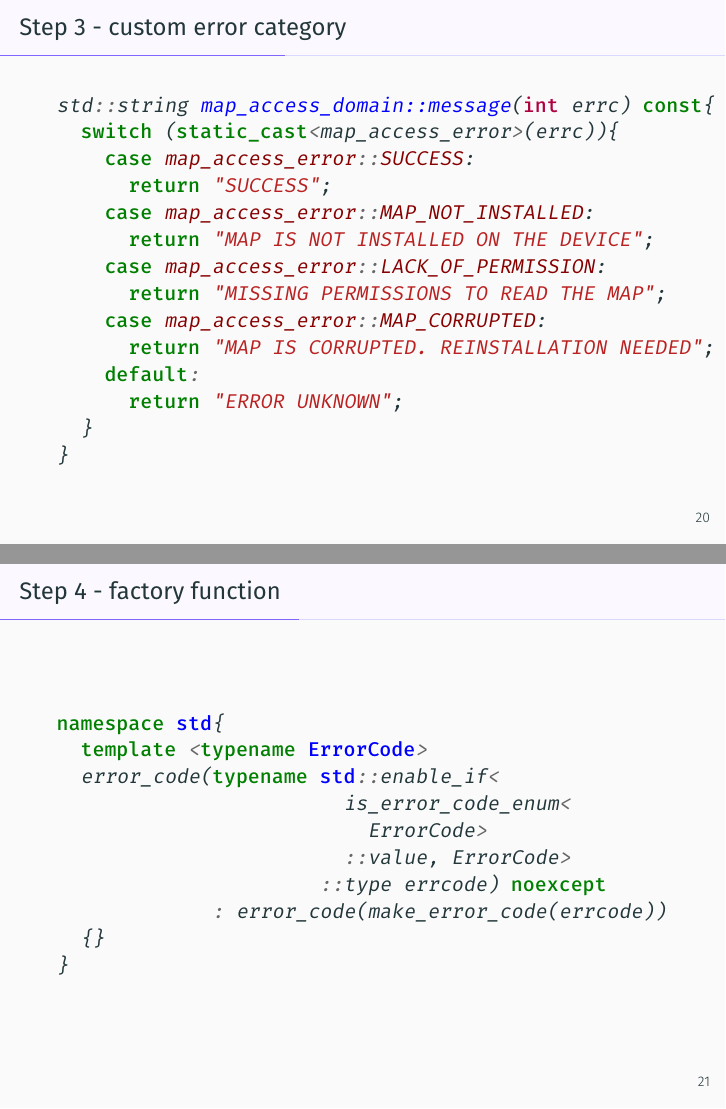
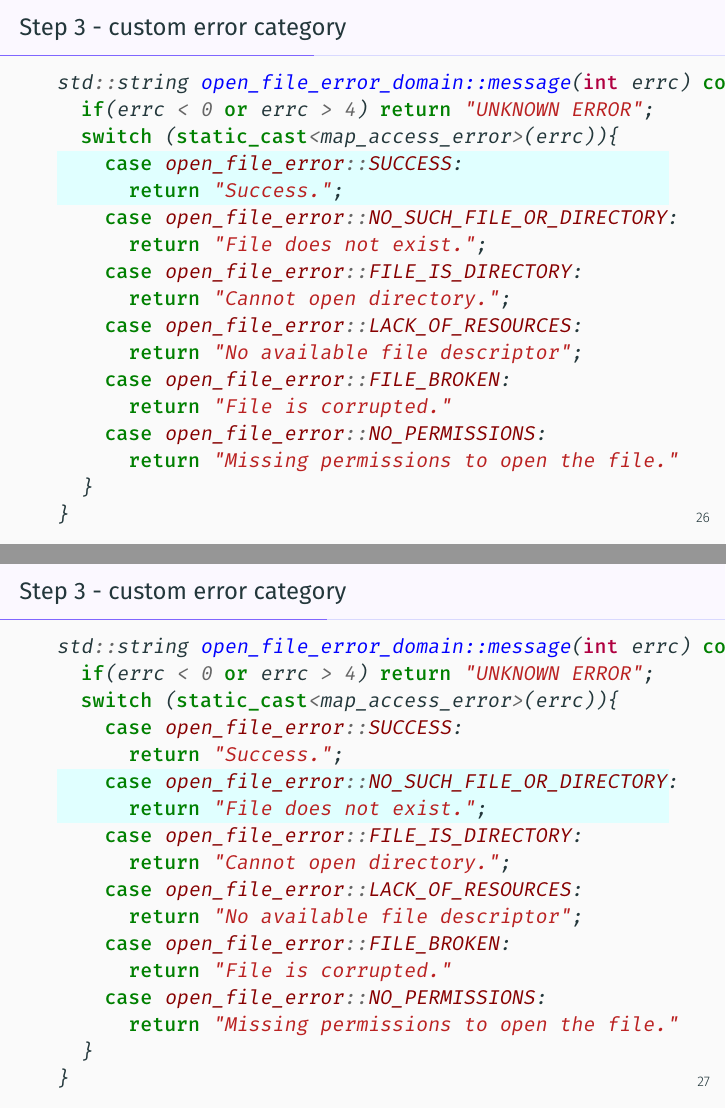
Before and after one commit to dawidpilarski/error_handling_presentation, LaTeX slides (document.tex): pages 44 and 45 of 85 before the commit and pages 52 and 53 of 96 after it, joined at a grey line. Compiled offline with XeLaTeX; a missing font is replaced by an installed copy or a similar font.

Commit message:
improvements regarding the code and formatting.

```diff
--- a/document.tex
+++ b/document.tex
@@ -256,4 +305,4 @@ enum class map_access_error {
   SUCCESS, // zero means success
-  MAP_NOT_INSTALLED,
-  LACK_OF_PERMISSION,
-  MAP_CORRUPTED,
+  NO_SUCH_FILE_OR_DIRECTORY,
+  FILE_IS_DIRECTORY,
+  LACK_OF_RESOURCES,
@@ -261,0 +319,3 @@ enum class map_access_error {
+  NO_SUCH_FILE_OR_DIRECTORY,
+  FILE_IS_DIRECTORY,
+  LACK_OF_RESOURCES,
@@ -261,0 +332,3 @@ enum class map_access_error {
+  NO_SUCH_FILE_OR_DIRECTORY,
+  FILE_IS_DIRECTORY,
+  LACK_OF_RESOURCES,
@@ -261,0 +345,3 @@ enum class map_access_error {
+  NO_SUCH_FILE_OR_DIRECTORY,
+  FILE_IS_DIRECTORY,
+  LACK_OF_RESOURCES,
@@ -274,7 +364,7 @@ namespace std{
 \begin{frame}[fragile]{Step 3 - custom error category}
 
 	\begin{minted}{c++}
-struct map_access_domain : std::error_category {
+struct open_file_error_domain : std::error_category {
   const char *name() const noexcept override;
   std::string message(int errc) const override;
 };
@@ -283,26 +373,70 @@ struct map_access_domain : std::error_category {
 
 \begin{frame}[fragile]{Step 3 - custom error category}
 \begin{minted}{c++}
-const char* map_access_domain::name() const noexcept{
-  return "Map Access Error";
+const char* open_file_error_domain::name() const noexcept{
+  return "Open File Error";
 }
 \end{minted}
 \end{frame}
 
 \begin{frame}[fragile]{Step 3 - custom error category}
-	\begin{minted}{c++}
-std::string map_access_domain::message(int errc) const{
+	\begin{minted}[highlightlines={4,5}]{c++}
+std::string open_file_error_domain::message(int errc) const{
+  if(errc < 0 or errc > 4) return "UNKNOWN ERROR";
   switch (static_cast<map_access_error>(errc)){
-    case map_access_error::SUCCESS:
-      return "SUCCESS";
-    case map_access_error::MAP_NOT_INSTALLED:
-      return "MAP IS NOT INSTALLED ON THE DEVICE";
-    case map_access_error::LACK_OF_PERMISSION:
-      return "MISSING PERMISSIONS TO READ THE MAP";
-    case map_access_error::MAP_CORRUPTED:
-      return "MAP IS CORRUPTED. REINSTALLATION NEEDED";
-    default:
-      return "ERROR UNKNOWN";
+    case open_file_error::SUCCESS:
+      return "Success.";
+    case open_file_error::NO_SUCH_FILE_OR_DIRECTORY:
+      return "File does not exist.";
+    case open_file_error::FILE_IS_DIRECTORY:
+      return "Cannot open directory.";
+    case open_file_error::LACK_OF_RESOURCES:
+      return "No available file descriptor";
+    case open_file_error::FILE_BROKEN:
+      return "File is corrupted."
+    case open_file_error::NO_PERMISSIONS:
+      return "Missing permissions to open the file."
   }
 }
 	\end{minted}
+\end{frame}
+
+\begin{frame}[fragile]{Step 3 - custom error category}
+\begin{minted}[highlightlines={6,7}]{c++}
+std::string open_file_error_domain::message(int errc) const{
+  if(errc < 0 or errc > 4) return "UNKNOWN ERROR";
+  switch (static_cast<map_access_error>(errc)){
+    case open_file_error::SUCCESS:
+      return "Success.";
+    case open_file_error::NO_SUCH_FILE_OR_DIRECTORY:
+      return "File does not exist.";
+    case open_file_error::FILE_IS_DIRECTORY:
+      return "Cannot open directory.";
+    case open_file_error::LACK_OF_RESOURCES:
+      return "No available file descriptor";
+    case open_file_error::FILE_BROKEN:
+      return "File is corrupted."
+    case open_file_error::NO_PERMISSIONS:
+      return "Missing permissions to open the file."
+  }
+}
+\end{minted}
+\end{frame}
+
+\begin{frame}[fragile]{Step 3 - custom error category}
+\begin{minted}[highlightlines={8-15}]{c++}
+std::string open_file_error_domain::message(int errc) const{
+  if(errc < 0 or errc > 4) return "UNKNOWN ERROR";
+  switch (static_cast<map_access_error>(errc)){
+    case open_file_error::SUCCESS:
+      return "Success.";
+    case open_file_error::NO_SUCH_FILE_OR_DIRECTORY:
+      return "File does not exist.";
+    case open_file_error::FILE_IS_DIRECTORY:
+      return "Cannot open directory.";
+    case open_file_error::LACK_OF_RESOURCES:
+      return "No available file descriptor";
+    case open_file_error::FILE_BROKEN:
+      return "File is corrupted."
+    case open_file_error::NO_PERMISSIONS:
+      return "Missing permissions to open the file."
@@ -309,3 +450,21 @@ std::string map_access_domain::message(int errc) const{
+std::string open_file_error_domain::message(int errc) const{
+  if(errc < 0 or errc > 4) return "UNKNOWN ERROR";
+  switch (static_cast<map_access_error>(errc)){
+    case open_file_error::SUCCESS:
+      return "Success.";
+    case open_file_error::NO_SUCH_FILE_OR_DIRECTORY:
+      return "File does not exist.";
+    case open_file_error::FILE_IS_DIRECTORY:
+      return "Cannot open directory.";
+    case open_file_error::LACK_OF_RESOURCES:
+      return "No available file descriptor";
+    case open_file_error::FILE_BROKEN:
+      return "File is corrupted."
+    case open_file_error::NO_PERMISSIONS:
+      return "Missing permissions to open the file."
+  }
+}
+\end{minted}
 \end{frame}
 
 \begin{frame}[fragile]{Step 4 - factory function}
@@ -313,8 +472,3 @@ std::string map_access_domain::message(int errc) const{
 	\begin{minted}{c++}
 namespace std{
   template <typename ErrorCode>
-  error_code(typename std::enable_if<
-                        is_error_code_enum<
-                          ErrorCode>
-                        ::value, ErrorCode>
-                      ::type errcode) noexcept
@@ -332,3 +490,4 @@ std::error_code make_error_code(map_access_error errc){
+  return {static_cast<int>(errc), open_file_error_domain};
 }
 	\end{minted}
 \end{frame}
```
Also changed, not shown: document.tex (136 more changed lines).
